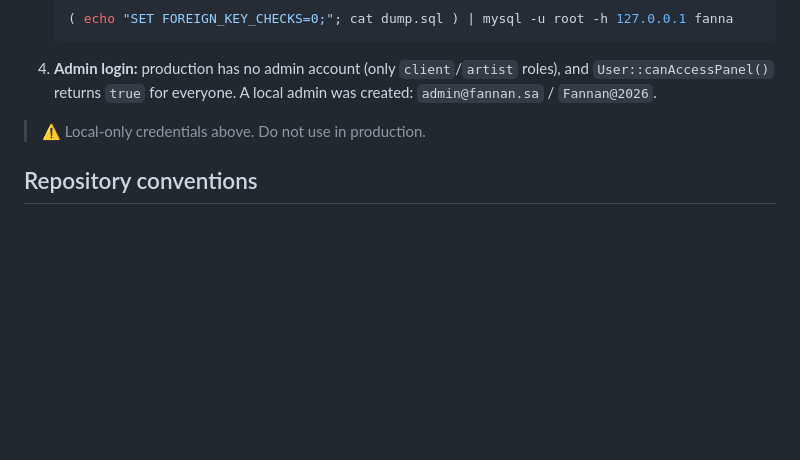
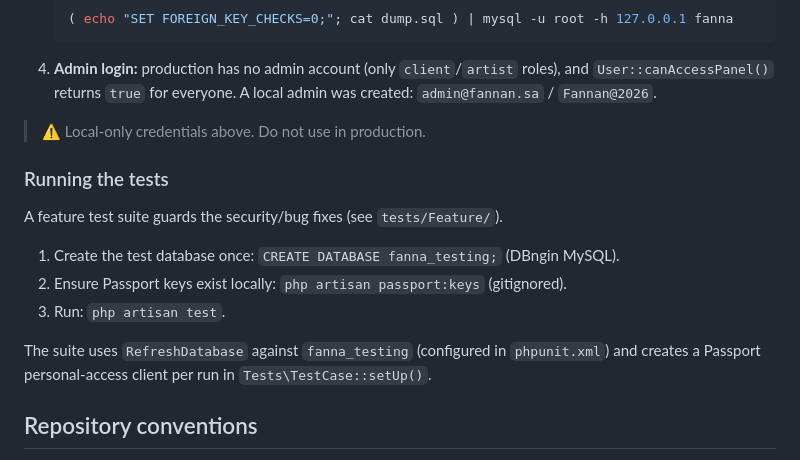
Before and after one commit to khaledtarek54/fannan, a Markdown page: docs/README.md, the part around the change. GitHub-like rendering; blank space fills up the shorter version.

Commit message:
docs: mark Phase 1 tests started; add 'Running the tests' guide

```diff
--- a/docs/README.md
+++ b/docs/README.md
@@ -45,6 +45,17 @@ The app runs locally on **Herd** (PHP) + **DBngin** (MySQL):
 
 > ⚠️ Local-only credentials above. Do not use in production.
 
+### Running the tests
+
+A feature test suite guards the security/bug fixes (see `tests/Feature/`).
+
+1. Create the test database once: `CREATE DATABASE fanna_testing;` (DBngin MySQL).
+2. Ensure Passport keys exist locally: `php artisan passport:keys` (gitignored).
+3. Run: `php artisan test`.
+
+The suite uses `RefreshDatabase` against `fanna_testing` (configured in `phpunit.xml`) and creates a
+Passport personal-access client per run in `Tests\TestCase::setUp()`.
+
 ## Repository conventions
 
 - Business logic lives in **Services** (`app/Services/`) and **Repositories** (`app/Repositories/`), bound via interfaces in `AppServiceProvider`. Controllers stay thin.
```
Also changed, not shown: docs/QUALITY_ROADMAP.md (+3 -1 lines).
